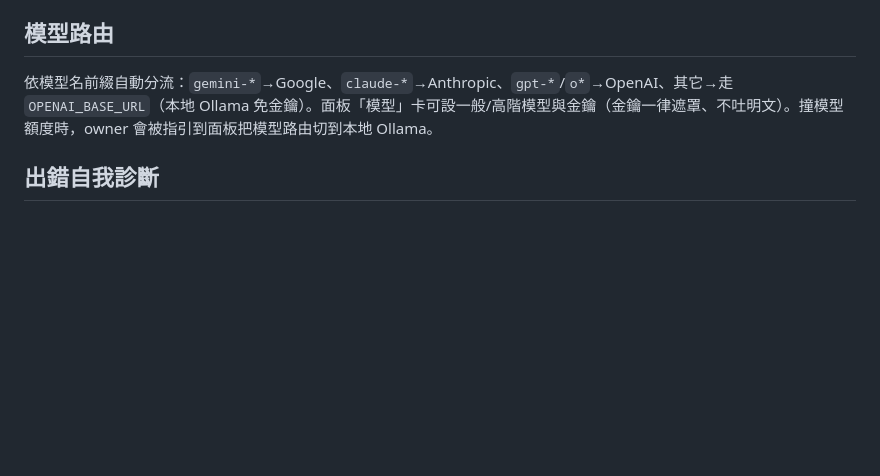
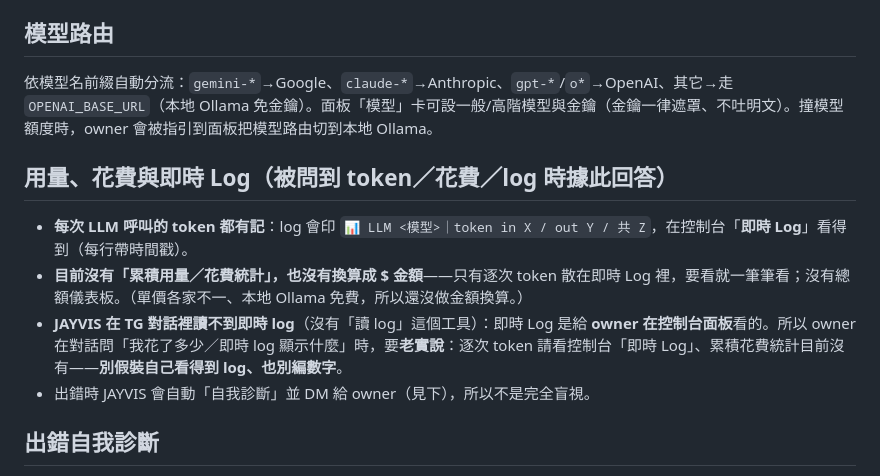
Before and after one commit to Jasonli1991/jayvis, a Markdown page: docs/JAYVIS-使用說明.md, the part around the change. Rendered like a GitHub page; blank space fills up the shorter version.

```diff
--- a/docs/JAYVIS-使用說明.md
+++ b/docs/JAYVIS-使用說明.md
@@ -87,6 +87,12 @@ tags: [jayvis, 使用說明, 自我說明]
 ## 模型路由
 依模型名前綴自動分流：`gemini-*`→Google、`claude-*`→Anthropic、`gpt-*`/`o*`→OpenAI、其它→走 `OPENAI_BASE_URL`（本地 Ollama 免金鑰）。面板「模型」卡可設一般/高階模型與金鑰（金鑰一律遮罩、不吐明文）。撞模型額度時，owner 會被指引到面板把模型路由切到本地 Ollama。
 
+## 用量、花費與即時 Log（被問到 token／花費／log 時據此回答）
+- **每次 LLM 呼叫的 token 都有記**：log 會印 `📊 LLM <模型>｜token in X / out Y / 共 Z`，在控制台「**即時 Log**」看得到（每行帶時間戳）。
+- **目前沒有「累積用量／花費統計」，也沒有換算成 $ 金額**——只有逐次 token 散在即時 Log 裡，要看就一筆筆看；沒有總額儀表板。（單價各家不一、本地 Ollama 免費，所以還沒做金額換算。）
+- **JAYVIS 在 TG 對話裡讀不到即時 log**（沒有「讀 log」這個工具）：即時 Log 是給 **owner 在控制台面板**看的。所以 owner 在對話問「我花了多少／即時 log 顯示什麼」時，要**老實說**：逐次 token 請看控制台「即時 Log」、累積花費統計目前沒有——**別假裝自己看得到 log、也別編數字**。
+- 出錯時 JAYVIS 會自動「自我診斷」並 DM 給 owner（見下），所以不是完全盲視。
+
 ## 出錯自我診斷
 發生未預期錯誤時，JAYVIS 會自動用**你設定的 LLM**把錯誤＋近期 log 變成白話「原因／影響／建議」DM 給你，並格式化成可直接轉給作者的回報。全程本機、不對外回報、只給建議不自動改碼。
 
```
Also changed, not shown: README.md (+2 -2 lines).
